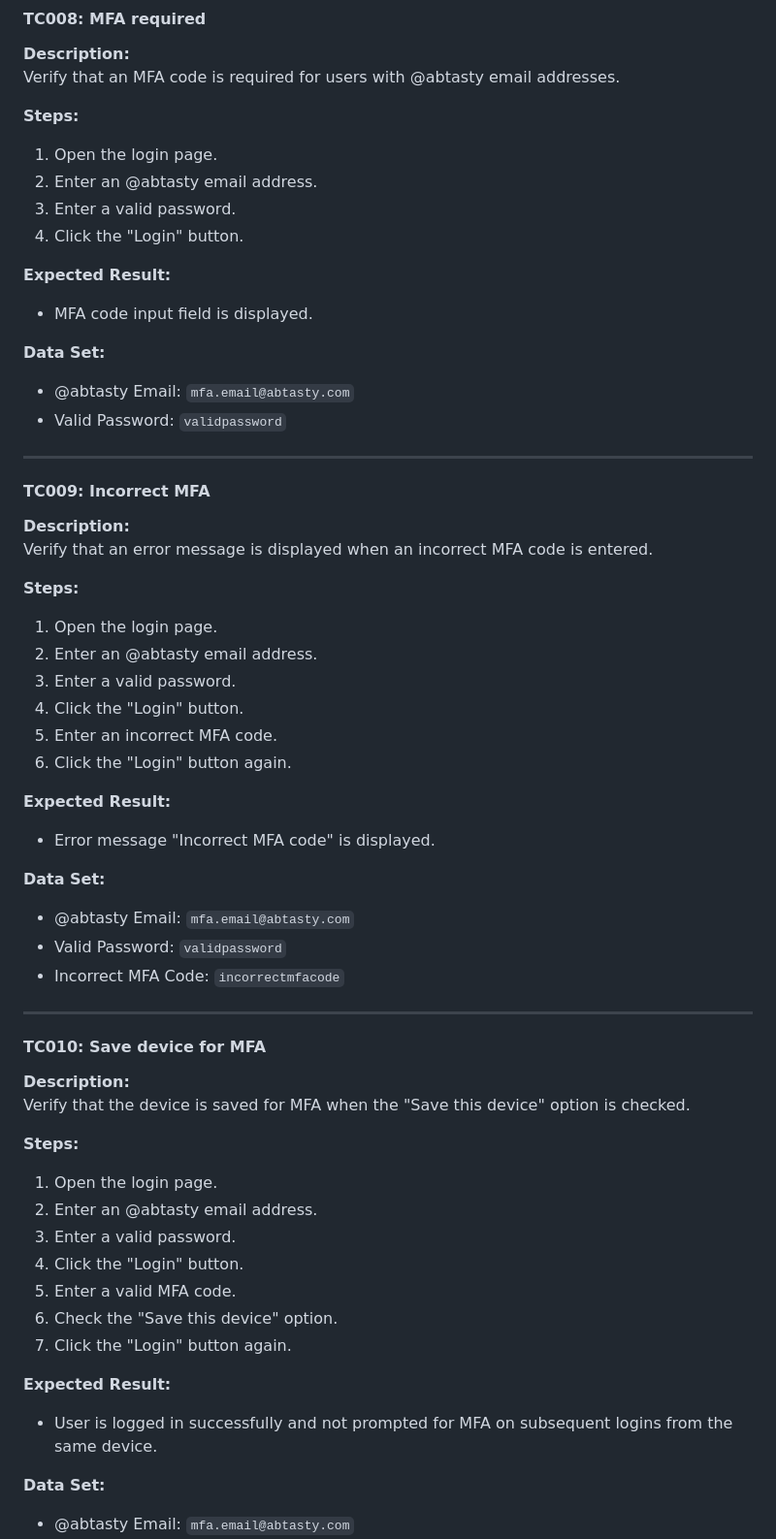
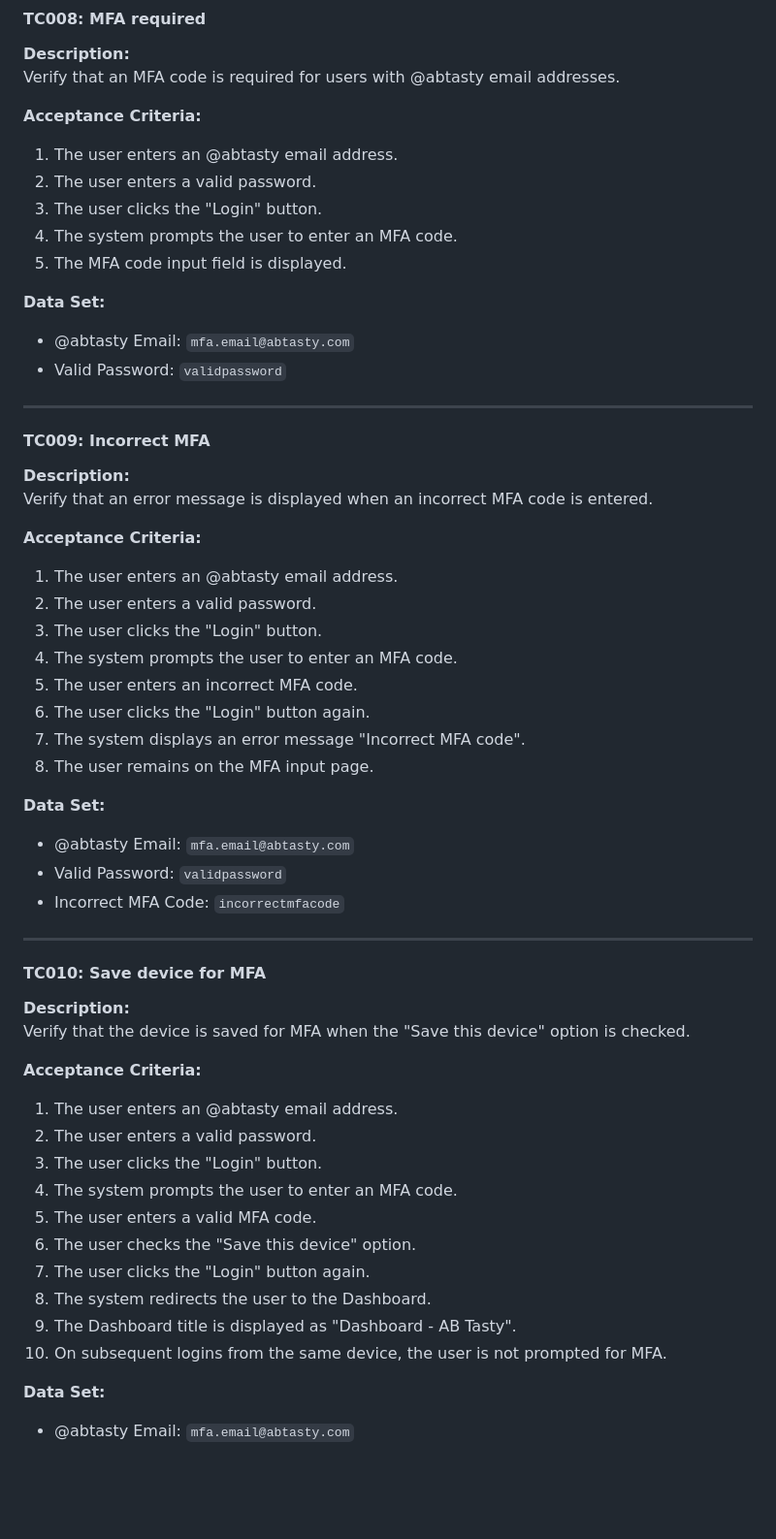
Before and after one commit to Loktysh/infiniti-stream, a Markdown page: TEST-CASES.md, the part around one of its changes. Shown at 97% size. Drawn GitHub-style; blank space fills up the shorter version.

```diff
--- a/TEST-CASES.md
+++ b/TEST-CASES.md
@@ -172,14 +164,12 @@ Verify that an error message is displayed when the CAPTCHA is solved incorrectly
 **Description:**
 Verify that an MFA code is required for users with @abtasty email addresses.
 
-**Steps:**
-1. Open the login page.
-2. Enter an @abtasty email address.
-3. Enter a valid password.
-4. Click the "Login" button.
-
-**Expected Result:**
-- MFA code input field is displayed.
+**Acceptance Criteria:**
+1. The user enters an @abtasty email address.
+2. The user enters a valid password.
+3. The user clicks the "Login" button.
+4. The system prompts the user to enter an MFA code.
+5. The MFA code input field is displayed.
 
 **Data Set:**
 - @abtasty Email: `mfa.email@abtasty.com`
@@ -192,16 +182,15 @@ Verify that an MFA code is required for users with @abtasty email addresses.
 **Description:**
 Verify that an error message is displayed when an incorrect MFA code is entered.
 
-**Steps:**
-1. Open the login page.
-2. Enter an @abtasty email address.
-3. Enter a valid password.
-4. Click the "Login" button.
-5. Enter an incorrect MFA code.
-6. Click the "Login" button again.
-
-**Expected Result:**
-- Error message "Incorrect MFA code" is displayed.
+**Acceptance Criteria:**
+1. The user enters an @abtasty email address.
+2. The user enters a valid password.
+3. The user clicks the "Login" button.
+4. The system prompts the user to enter an MFA code.
+5. The user enters an incorrect MFA code.
+6. The user clicks the "Login" button again.
+7. The system displays an error message "Incorrect MFA code".
+8. The user remains on the MFA input page.
 
 **Data Set:**
 - @abtasty Email: `mfa.email@abtasty.com`
@@ -215,17 +204,17 @@ Verify that an error message is displayed when an incorrect MFA code is entered.
 **Description:**
 Verify that the device is saved for MFA when the "Save this device" option is checked.
 
-**Steps:**
-1. Open the login page.
-2. Enter an @abtasty email address.
-3. Enter a valid password.
-4. Click the "Login" button.
-5. Enter a valid MFA code.
-6. Check the "Save this device" option.
-7. Click the "Login" button again.
-
-**Expected Result:**
-- User is logged in successfully and not prompted for MFA on subsequent logins from the same device.
+**Acceptance Criteria:**
+1. The user enters an @abtasty email address.
+2. The user enters a valid password.
+3. The user clicks the "Login" button.
+4. The system prompts the user to enter an MFA code.
+5. The user enters a valid MFA code.
+6. The user checks the "Save this device" option.
+7. The user clicks the "Login" button again.
+8. The system redirects the user to the Dashboard.
+9. The Dashboard title is displayed as "Dashboard - AB Tasty".
+10. On subsequent logins from the same device, the user is not prompted for MFA.
 
 **Data Set:**
 - @abtasty Email: `mfa.email@abtasty.com`
```
Also changed, not shown: other parts of TEST-CASES.md (+68 -75 lines).
